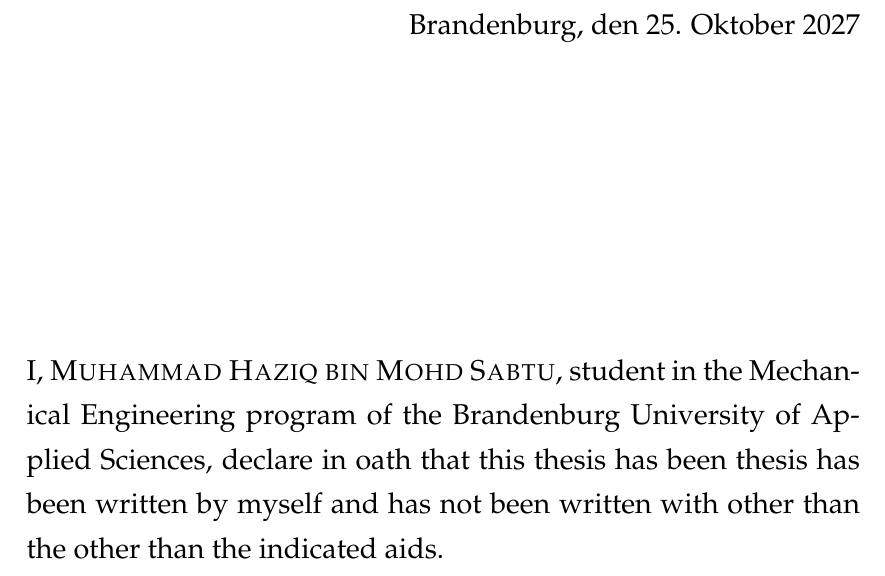
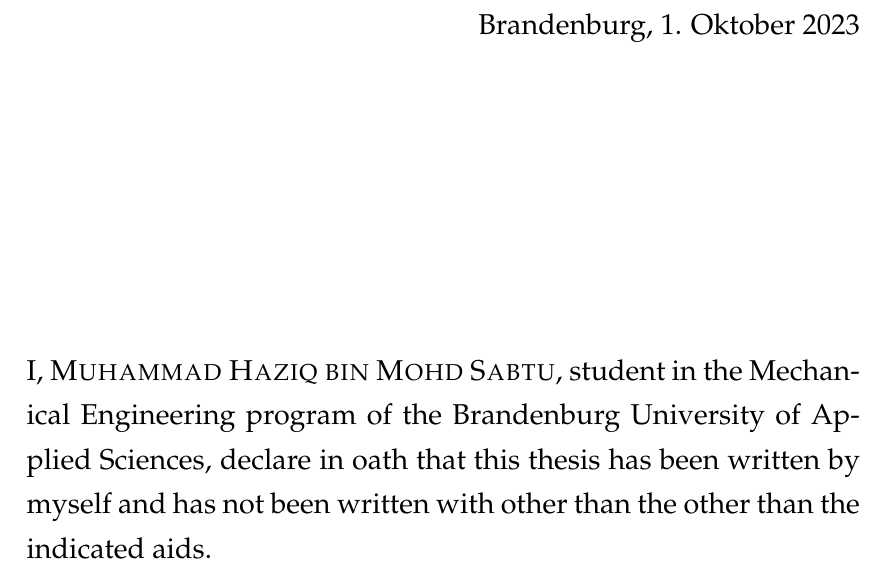
Before and after one commit to HaziqSabtu/MA_SCP, a LaTeX thesis (main.tex, which reads texs/pre/erklaerung.tex): part of page 2 of 31, cut so that both start at the same text. Compiled offline with pdfLaTeX.

Commit message:
update texs

```diff
--- a/texs/pre/erklaerung.tex
+++ b/texs/pre/erklaerung.tex
@@ -2,11 +2,11 @@
 
 \large
 \begin{flushright}
-  Brandenburg, den 25. Oktober 2027
+  Brandenburg, 1. Oktober 2023
 \end{flushright}
 
 \vspace*{50mm}
-I, {\scshape Muhammad Haziq bin Mohd Sabtu}, student in the Mechanical Engineering program of the Brandenburg University of Applied Sciences, declare in oath that this thesis has been thesis has been written by myself and has not been written with other than the other than the indicated aids.
+I, {\scshape Muhammad Haziq bin Mohd Sabtu}, student in the Mechanical Engineering program of the Brandenburg University of Applied Sciences, declare in oath that this thesis has been written by myself and has not been written with other than the other than the indicated aids.
 
 It has not yet been presented to an examination committee in this or a similar form.
 
```
Also changed, not shown: main.tex (+3 -3 lines), Arbeit.pdf (deleted), main.pdf, texs/Part0/chapter1/chapter.tex (renamed from texs/chapter1/chapter.tex), texs/Part1/chapter0/chapter.tex (renamed from texs/chapter2/chapter.tex), texs/Part2/chapter0/chapter.tex (renamed from texs/chapterX/chapter.tex).
